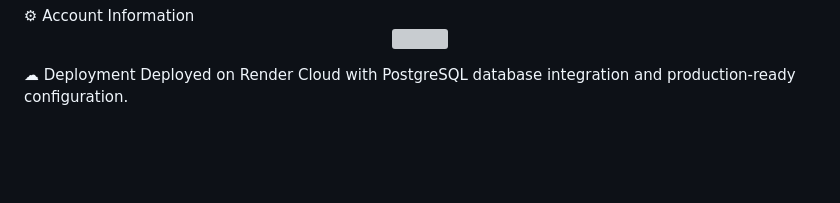
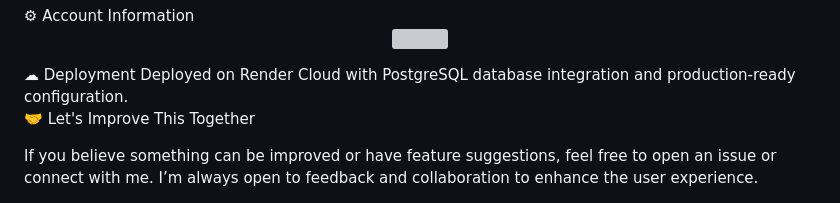
Before and after one commit to CodageWithRahul/Advance-Todo-app, a Markdown page: README.md, the part around the change. Rendered like a GitHub page; blank space fills up the shorter version; grey boxes are pictures that could not be loaded.

```diff
--- a/README.md
+++ b/README.md
@@ -121,3 +121,8 @@ Task categorization & tagging system
 <p align="center"> <img src="https://github.com/user-attachments/assets/dc51e1f3-7111-4b34-84bb-0145c39959bf" width="900"> </p>
 ☁ Deployment
 Deployed on Render Cloud with PostgreSQL database integration and production-ready configuration.
+
+
+🤝 Let's Improve This Together
+
+If you believe something can be improved or have feature suggestions, feel free to open an issue or connect with me. I’m always open to feedback and collaboration to enhance the user experience.
```
